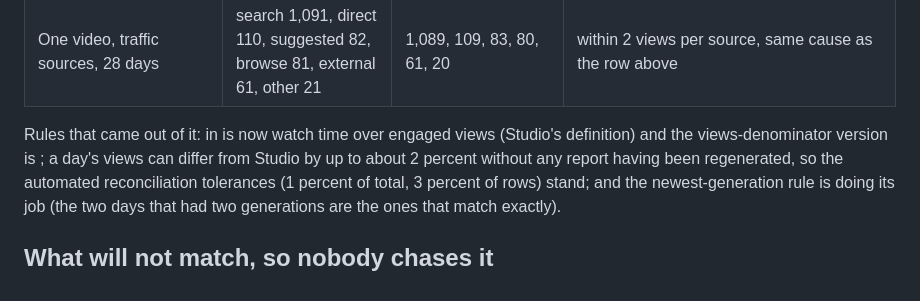
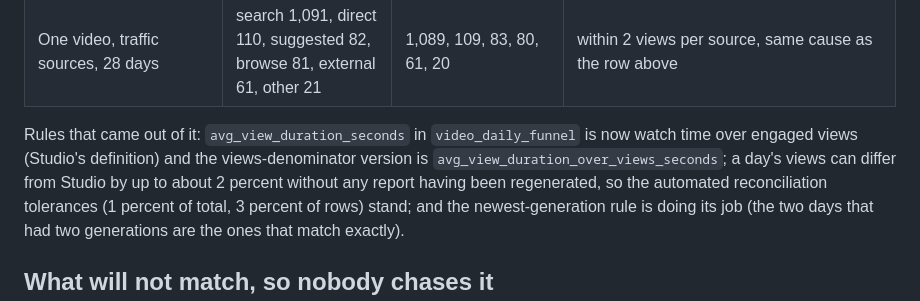
Before and after one commit to kyle-chalmers/youtube-bigquery-pipeline, a Markdown page: docs/studio-comparison.md, the part around the change. Rendered like a GitHub page.

Commit message:
docs: restore the column names the shell stripped from the Studio results paragraph
Co-Authored-By: Claude Fable 5.1 <noreply@anthropic.com>

```diff
--- a/docs/studio-comparison.md
+++ b/docs/studio-comparison.md
@@ -50,8 +50,8 @@ and 2026-08-27 to 09-02 for the daily series). Results, with the rule each one p
 | Channel views by date, 7 days | 554, 575, 453, 455, 708, 623, 672 | 558, 588, 453, 455, 704, 623, 672 | 4 of 7 exact; 08-27 +4, 08-28 +13 (2.2%), 08-31 minus 4. YouTube has NOT regenerated those reports (checked with a dry-run listing the same day), so this is Studio's live counter drifting from the report as generated, in both directions |
 | One video, traffic sources, 28 days | search 1,091, direct 110, suggested 82, browse 81, external 61, other 21 | 1,089, 109, 83, 80, 61, 20 | within 2 views per source, same cause as the row above |
 
-Rules that came out of it:  in  is now watch time over engaged
-views (Studio's definition) and the views-denominator version is ; a
+Rules that came out of it: `avg_view_duration_seconds` in `video_daily_funnel` is now watch time over engaged
+views (Studio's definition) and the views-denominator version is `avg_view_duration_over_views_seconds`; a
 day's views can differ from Studio by up to about 2 percent without any report having been regenerated, so
 the automated reconciliation tolerances (1 percent of total, 3 percent of rows) stand; and the newest-generation
 rule is doing its job (the two days that had two generations are the ones that match exactly).
```
